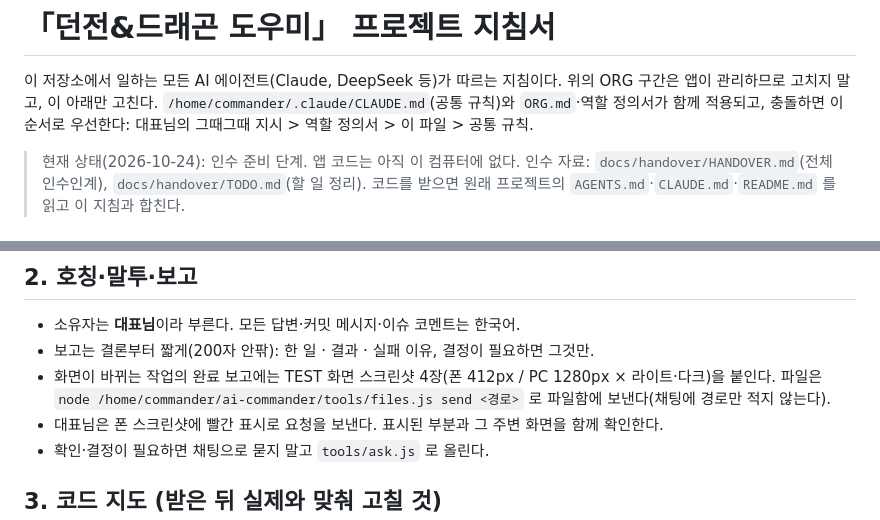
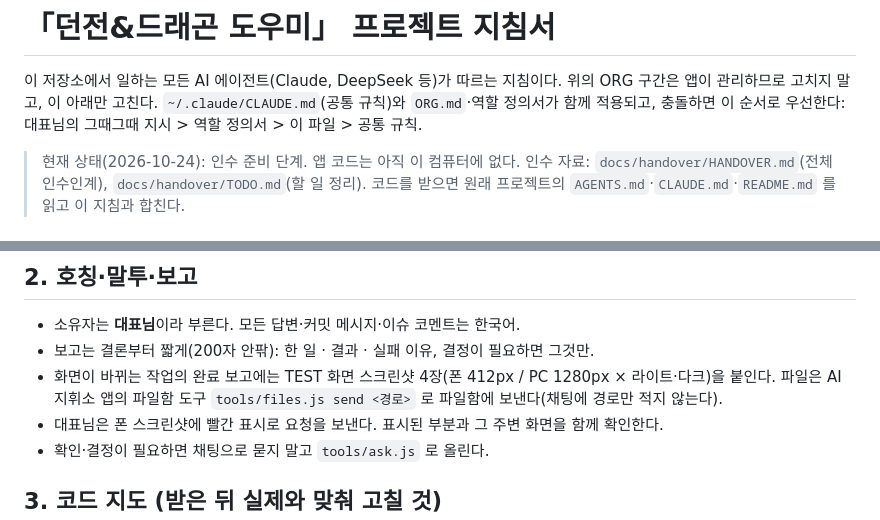
Before and after one commit to sjfksadfds/dnd-character-form, a Markdown page: AGENTS.md, 2 parts joined by grey strips. Drawn GitHub-style.

Commit message:
지침의 기계 경로를 중립 표기로 (내용 불변)
Co-Authored-By: Claude Code <noreply@anthropic.com>

```diff
--- a/AGENTS.md
+++ b/AGENTS.md
@@ -3,7 +3,7 @@
 # 「던전&드래곤 도우미」 프로젝트 지침서
 
 이 저장소에서 일하는 모든 AI 에이전트(Claude, DeepSeek 등)가 따르는 지침이다. 위의 ORG 구간은 앱이 관리하므로 고치지 말고, 이 아래만 고친다.
-`/home/commander/.claude/CLAUDE.md`(공통 규칙)와 `ORG.md`·역할 정의서가 함께 적용되고, 충돌하면 이 순서로 우선한다:
+`~/.claude/CLAUDE.md`(공통 규칙)와 `ORG.md`·역할 정의서가 함께 적용되고, 충돌하면 이 순서로 우선한다:
 대표님의 그때그때 지시 > 역할 정의서 > 이 파일 > 공통 규칙.
 
 > 현재 상태(2026-10-24): 인수 준비 단계. 앱 코드는 아직 이 컴퓨터에 없다.
@@ -23,7 +23,7 @@
 - 소유자는 **대표님**이라 부른다. 모든 답변·커밋 메시지·이슈 코멘트는 한국어.
 - 보고는 결론부터 짧게(200자 안팎): 한 일 · 결과 · 실패 이유, 결정이 필요하면 그것만.
 - 화면이 바뀌는 작업의 완료 보고에는 TEST 화면 스크린샷 4장(폰 412px / PC 1280px × 라이트·다크)을 붙인다.
-  파일은 `node /home/commander/ai-commander/tools/files.js send <경로>` 로 파일함에 보낸다(채팅에 경로만 적지 않는다).
+  파일은 AI 지휘소 앱의 파일함 도구 `tools/files.js send <경로>` 로 파일함에 보낸다(채팅에 경로만 적지 않는다).
 - 대표님은 폰 스크린샷에 빨간 표시로 요청을 보낸다. 표시된 부분과 그 주변 화면을 함께 확인한다.
 - 확인·결정이 필요하면 채팅으로 묻지 말고 `tools/ask.js` 로 올린다.
 
```
